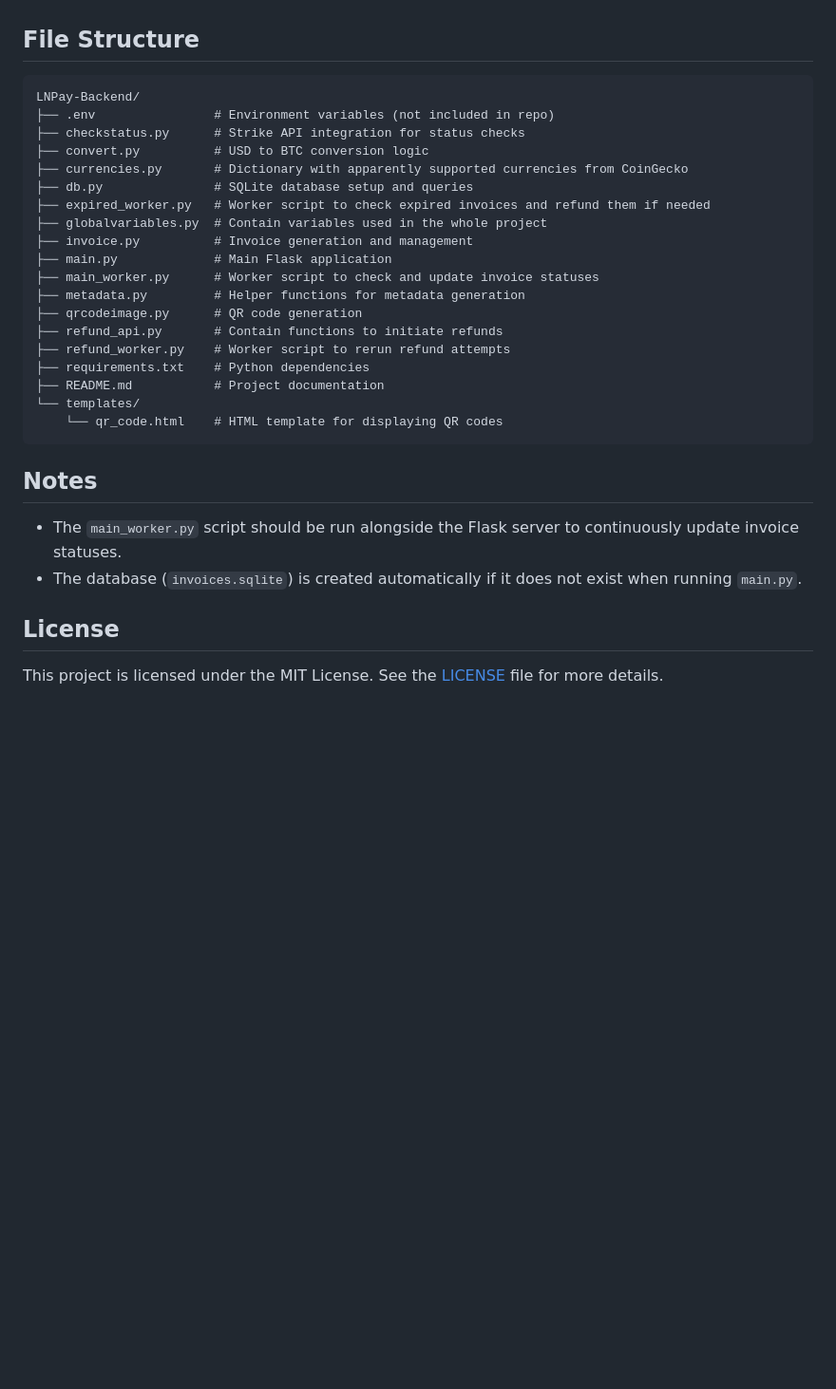
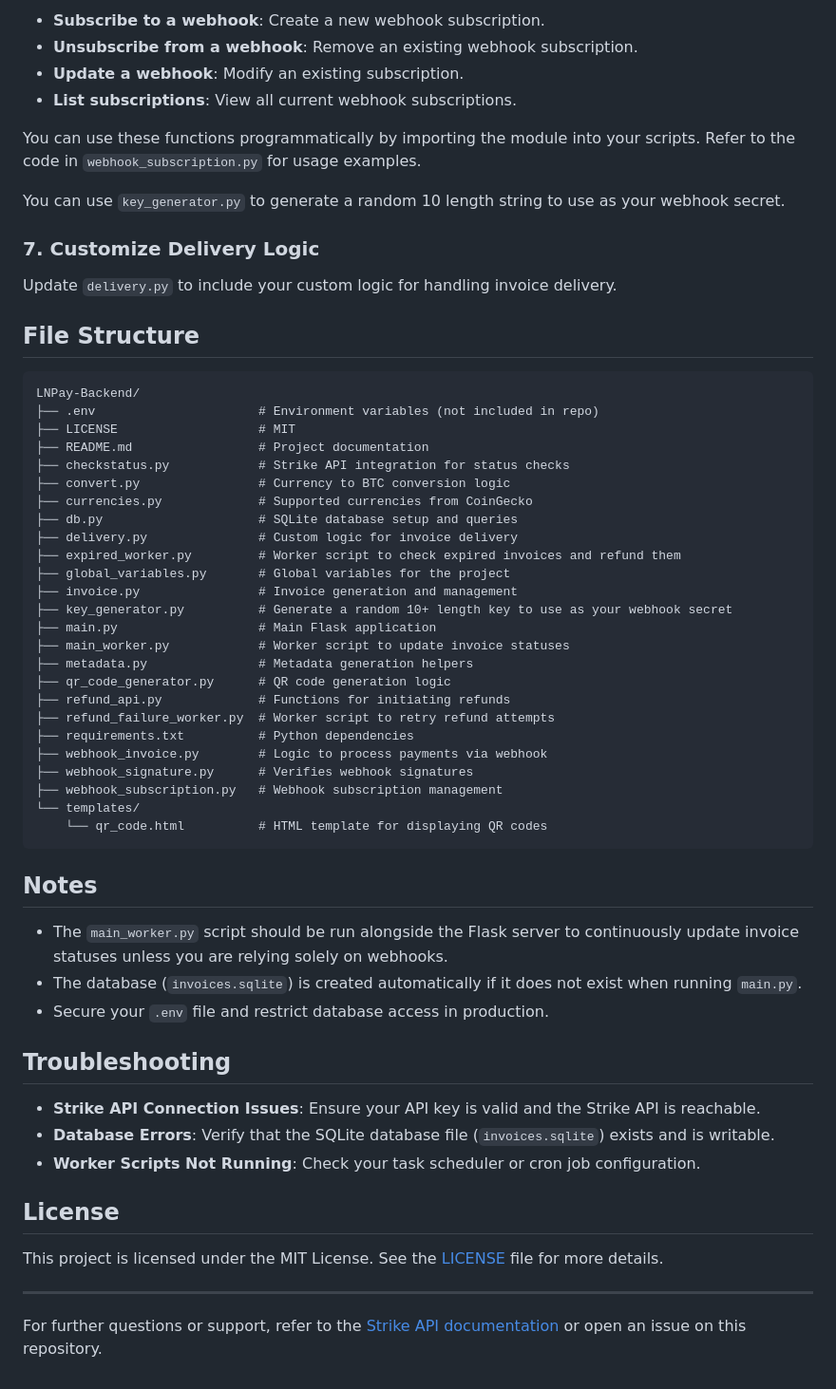
Before and after one commit to ils94/LNPay-Backend, a Markdown page: README.md, the part around one of its changes. Shown at 95% size. GitHub-like rendering; blank space fills up the shorter version.

````diff
--- a/README.md
+++ b/README.md
@@ -85,32 +135,60 @@ The following utility functions are available for managing invoices:
+- **Subscribe to a webhook**: Create a new webhook subscription.
+- **Unsubscribe from a webhook**: Remove an existing webhook subscription.
+- **Update a webhook**: Modify an existing subscription.
+- **List subscriptions**: View all current webhook subscriptions.
+
+You can use these functions programmatically by importing the module into your scripts. Refer to the code in `webhook_subscription.py` for usage examples.
+
+You can use `key_generator.py` to generate a random 10 length string to use as your webhook secret.
+
+### 7. Customize Delivery Logic
+Update `delivery.py` to include your custom logic for handling invoice delivery.
 
 ## File Structure
 
 ```
 LNPay-Backend/
-├── .env                # Environment variables (not included in repo)
-├── checkstatus.py      # Strike API integration for status checks
-├── convert.py          # USD to BTC conversion logic
-├── currencies.py       # Dictionary with apparently supported currencies from CoinGecko
-├── db.py               # SQLite database setup and queries
-├── expired_worker.py   # Worker script to check expired invoices and refund them if needed
-├── globalvariables.py  # Contain variables used in the whole project
-├── invoice.py          # Invoice generation and management
-├── main.py             # Main Flask application
-├── main_worker.py      # Worker script to check and update invoice statuses
-├── metadata.py         # Helper functions for metadata generation
-├── qrcodeimage.py      # QR code generation
-├── refund_api.py       # Contain functions to initiate refunds
-├── refund_worker.py    # Worker script to rerun refund attempts
-├── requirements.txt    # Python dependencies
-├── README.md           # Project documentation
+├── .env                      # Environment variables (not included in repo)
+├── LICENSE                   # MIT
+├── README.md                 # Project documentation
+├── checkstatus.py            # Strike API integration for status checks
+├── convert.py                # Currency to BTC conversion logic
+├── currencies.py             # Supported currencies from CoinGecko
+├── db.py                     # SQLite database setup and queries
+├── delivery.py               # Custom logic for invoice delivery
+├── expired_worker.py         # Worker script to check expired invoices and refund them
+├── global_variables.py       # Global variables for the project
+├── invoice.py                # Invoice generation and management
+├── key_generator.py          # Generate a random 10+ length key to use as your webhook secret
+├── main.py                   # Main Flask application
+├── main_worker.py            # Worker script to update invoice statuses
+├── metadata.py               # Metadata generation helpers
+├── qr_code_generator.py      # QR code generation logic
+├── refund_api.py             # Functions for initiating refunds
+├── refund_failure_worker.py  # Worker script to retry refund attempts
+├── requirements.txt          # Python dependencies
+├── webhook_invoice.py        # Logic to process payments via webhook
+├── webhook_signature.py      # Verifies webhook signatures
+├── webhook_subscription.py   # Webhook subscription management
 └── templates/
-    └── qr_code.html    # HTML template for displaying QR codes
+    └── qr_code.html          # HTML template for displaying QR codes
 ```
 
 ## Notes
 
-- The `main_worker.py` script should be run alongside the Flask server to continuously update invoice statuses.
+- The `main_worker.py` script should be run alongside the Flask server to continuously update invoice statuses unless you are relying solely on webhooks.
 - The database (`invoices.sqlite`) is created automatically if it does not exist when running `main.py`.
+- Secure your `.env` file and restrict database access in production.
+
+## Troubleshooting
+
+- **Strike API Connection Issues**: Ensure your API key is valid and the Strike API is reachable.
+- **Database Errors**: Verify that the SQLite database file (`invoices.sqlite`) exists and is writable.
+- **Worker Scripts Not Running**: Check your task scheduler or cron job configuration.
 
 ## License
 This project is licensed under the MIT License. See the [LICENSE](LICENSE) file for more details.
+
+---
+
+For further questions or support, refer to the [Strike API documentation](https://docs.strike.me/) or open an issue on this repository.
````
Also changed, not shown: other parts of README.md (+71 -21 lines).
